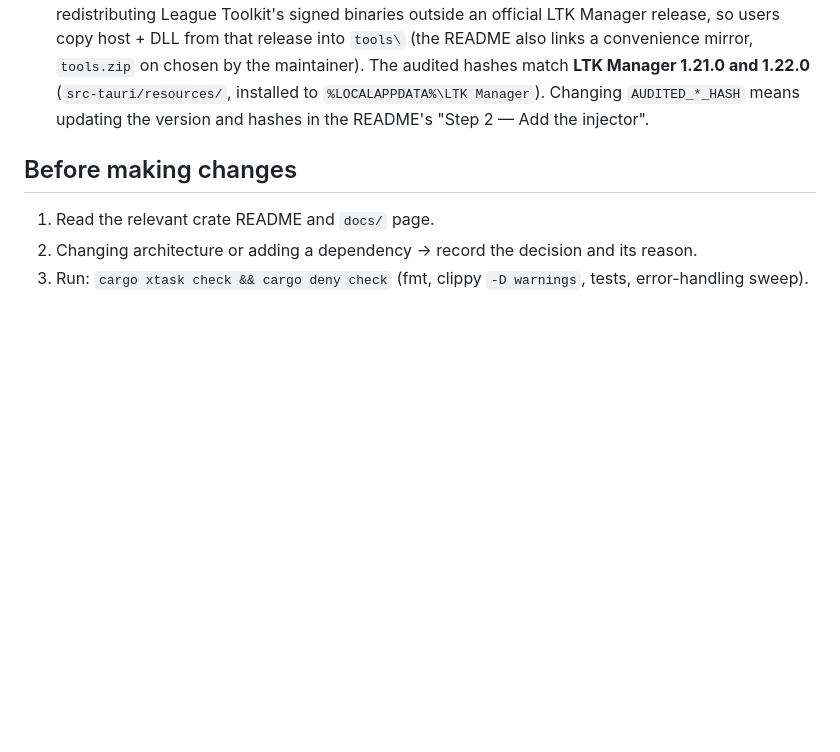
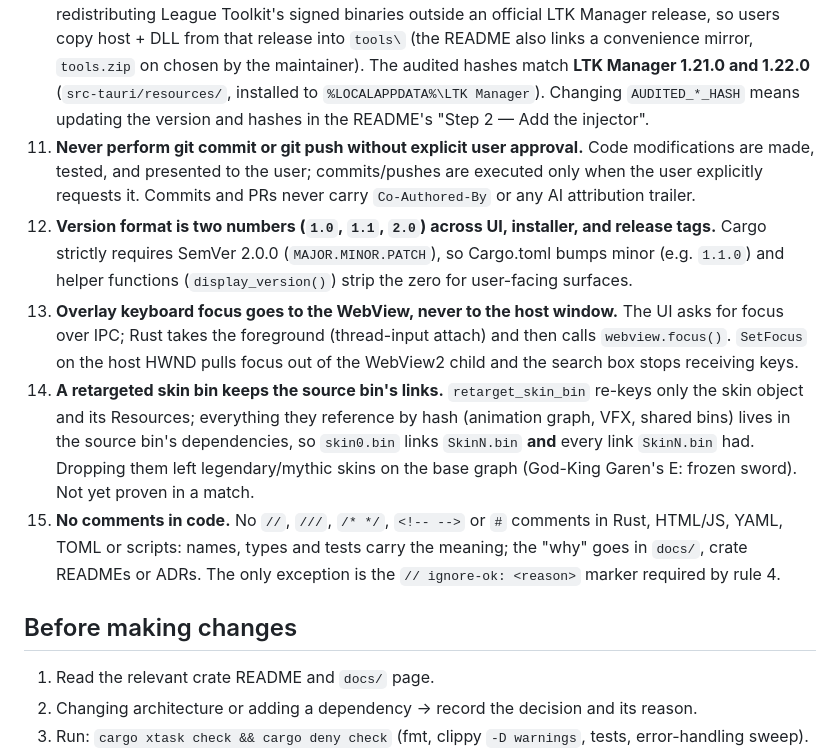
Before and after one commit to Isllanrx/Bullet, a Markdown page: CLAUDE.md, the part around the change. Drawn GitHub-style; blank space fills up the shorter version.

Commit message:
docs(claude): record overlay focus, skin bin links, versioning and no-comment rules

```diff
--- a/CLAUDE.md
+++ b/CLAUDE.md
@@ -96,6 +96,23 @@ inject→core+platform+wad, party→core, app→all.
     chosen by the maintainer). The audited hashes match **LTK Manager 1.21.0 and 1.22.0**
     (`src-tauri/resources/`, installed to `%LOCALAPPDATA%\LTK Manager`). Changing `AUDITED_*_HASH` means
     updating the version and hashes in the README's "Step 2 — Add the injector".
+11. **Never perform git commit or git push without explicit user approval.** Code modifications are made,
+    tested, and presented to the user; commits/pushes are executed only when the user explicitly requests it.
+    Commits and PRs never carry `Co-Authored-By` or any AI attribution trailer.
+12. **Version format is two numbers (`1.0`, `1.1`, `2.0`) across UI, installer, and release tags.**
+    Cargo strictly requires SemVer 2.0.0 (`MAJOR.MINOR.PATCH`), so Cargo.toml bumps minor (e.g. `1.1.0`)
+    and helper functions (`display_version()`) strip the zero for user-facing surfaces.
+13. **Overlay keyboard focus goes to the WebView, never to the host window.** The UI asks for focus over
+    IPC; Rust takes the foreground (thread-input attach) and then calls `webview.focus()`. `SetFocus` on the
+    host HWND pulls focus out of the WebView2 child and the search box stops receiving keys.
+14. **A retargeted skin bin keeps the source bin's links.** `retarget_skin_bin` re-keys only the skin
+    object and its Resources; everything they reference by hash (animation graph, VFX, shared bins) lives in
+    the source bin's dependencies, so `skin0.bin` links `SkinN.bin` **and** every link `SkinN.bin` had.
+    Dropping them left legendary/mythic skins on the base graph (God-King Garen's E: frozen sword).
+    Not yet proven in a match.
+15. **No comments in code.** No `//`, `///`, `/* */`, `<!-- -->` or `#` comments in Rust, HTML/JS, YAML,
+    TOML or scripts: names, types and tests carry the meaning; the "why" goes in `docs/`, crate READMEs or
+    ADRs. The only exception is the `// ignore-ok: <reason>` marker required by rule 4.
 
 ## Before making changes
 
```
